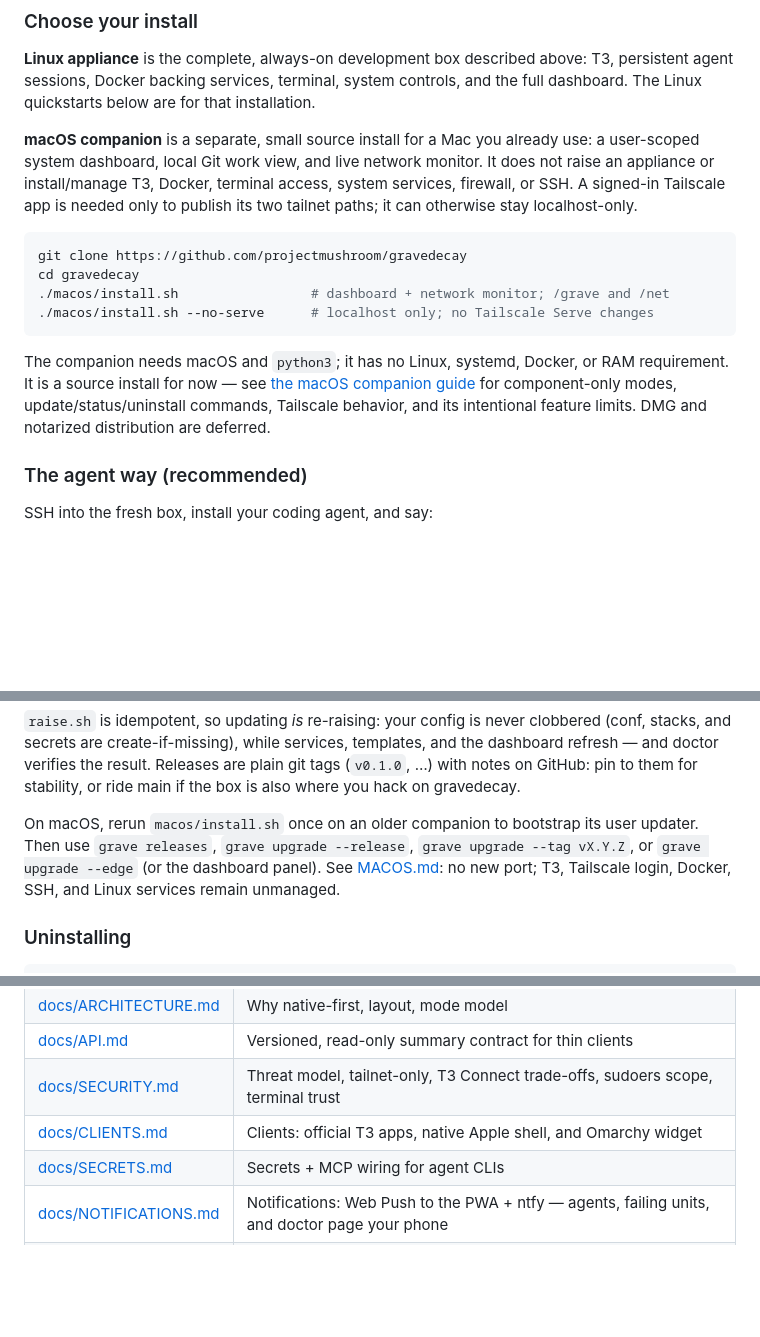
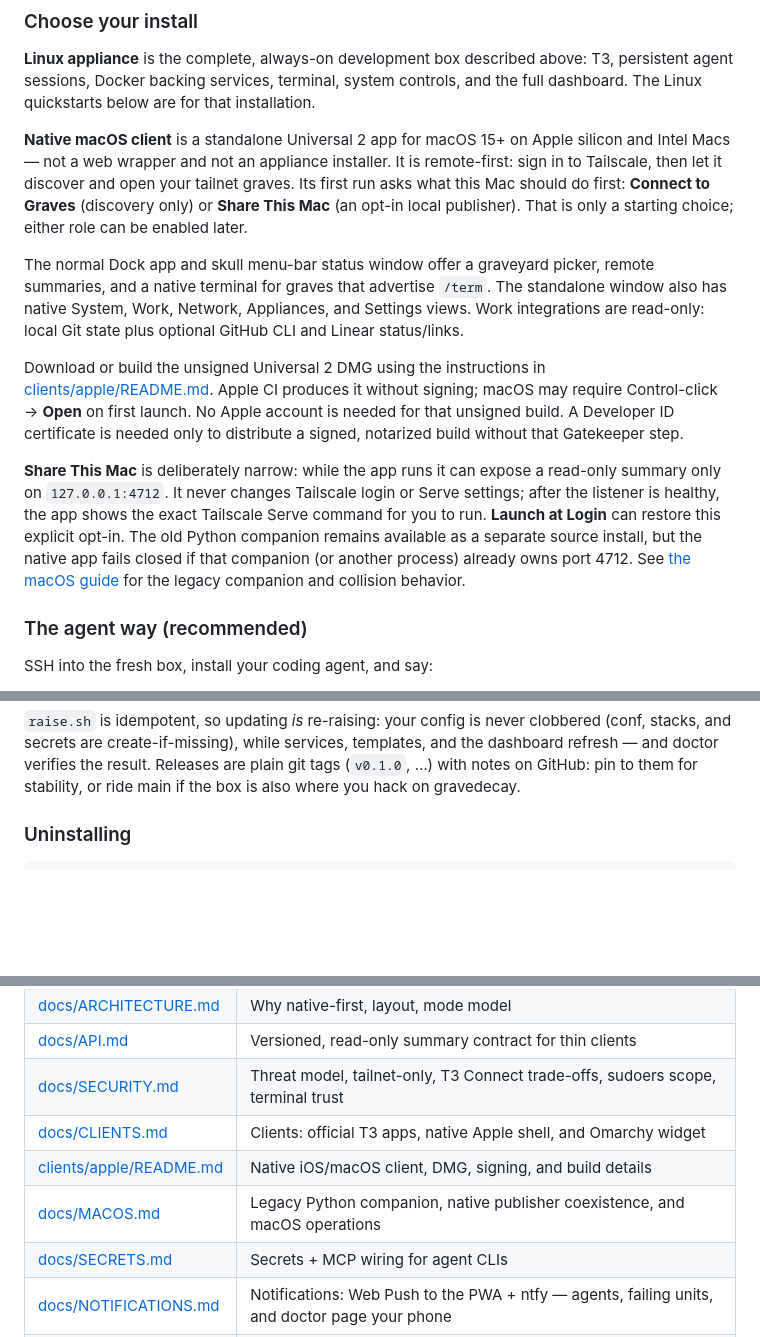
Before and after one commit to projectmushroom/gravedecay, a Markdown page: README.md, 3 parts joined by grey strips. Drawn GitHub-style; blank space fills up the shorter version.

Commit message:
docs: refresh native macos client overview

````diff
--- a/README.md
+++ b/README.md
@@ -79,24 +79,34 @@ above: T3, persistent agent sessions, Docker backing services, terminal,
 system controls, and the full dashboard. The Linux quickstarts below are for
 that installation.
 
-**macOS companion** is a separate, small source install for a Mac you already
-use: a user-scoped system dashboard, local Git work view, and live network monitor. It
-does not raise an appliance or install/manage T3, Docker, terminal access,
-system services, firewall, or SSH. A signed-in Tailscale app is needed only to
-publish its two tailnet paths; it can otherwise stay localhost-only.
+**Native macOS client** is a standalone Universal 2 app for macOS 15+ on
+Apple silicon and Intel Macs — not a web wrapper and not an appliance
+installer. It is remote-first: sign in to Tailscale, then let it discover and
+open your tailnet graves. Its first run asks what this Mac should do first:
+**Connect to Graves** (discovery only) or **Share This Mac** (an opt-in local
+publisher). That is only a starting choice; either role can be enabled later.
 
-```sh
-git clone https://github.com/projectmushroom/gravedecay
-cd gravedecay
-./macos/install.sh                 # dashboard + network monitor; /grave and /net
-./macos/install.sh --no-serve      # localhost only; no Tailscale Serve changes
-```
+The normal Dock app and skull menu-bar status window offer a graveyard picker,
+remote summaries, and a native terminal for graves that advertise `/term`.
+The standalone window also has native System, Work, Network, Appliances, and
+Settings views. Work integrations are read-only: local Git state plus optional
+GitHub CLI and Linear status/links.
 
-The companion needs macOS and `python3`; it has no Linux, systemd, Docker, or
-RAM requirement. It is a source install for now — see [the macOS companion
-guide](docs/MACOS.md) for component-only modes, update/status/uninstall
-commands, Tailscale behavior, and its intentional feature limits. DMG and
-notarized distribution are deferred.
+Download or build the unsigned Universal 2 DMG using the instructions in
+[clients/apple/README.md](clients/apple/README.md). Apple CI produces it
+without signing; macOS may require Control-click → **Open** on first launch.
+No Apple account is needed for that unsigned build. A Developer ID certificate
+is needed only to distribute a signed, notarized build without that Gatekeeper
+step.
+
+**Share This Mac** is deliberately narrow: while the app runs it can expose a
+read-only summary only on `127.0.0.1:4712`. It never changes Tailscale login or
+Serve settings; after the listener is healthy, the app shows the exact
+Tailscale Serve command for you to run. **Launch at Login** can restore this
+explicit opt-in. The old Python companion remains available as a separate
+source install, but the native app fails closed if that companion (or another
+process) already owns port 4712. See [the macOS guide](docs/MACOS.md) for the
+legacy companion and collision behavior.
 
 ### The agent way (recommended)
 
@@ -186,12 +196,6 @@ clobbered (conf, stacks, and secrets are create-if-missing), while services,
 templates, and the dashboard refresh — and doctor verifies the result.
 Releases are plain git tags (`v0.1.0`, …) with notes on GitHub: pin to them
 for stability, or ride main if the box is also where you hack on gravedecay.
-
-On macOS, rerun `macos/install.sh` once on an older companion to bootstrap its
-user updater. Then use `grave releases`, `grave upgrade --release`, `grave
-upgrade --tag vX.Y.Z`, or `grave upgrade --edge` (or the dashboard panel).
-See [MACOS.md](docs/MACOS.md): no new port; T3, Tailscale login, Docker, SSH,
-and Linux services remain unmanaged.
 
 ### Uninstalling
 
@@ -502,6 +506,8 @@ is in `docs/SECRETS.md`.
 | [docs/API.md](docs/API.md) | Versioned, read-only summary contract for thin clients |
 | [docs/SECURITY.md](docs/SECURITY.md) | Threat model, tailnet-only, T3 Connect trade-offs, sudoers scope, terminal trust |
 | [docs/CLIENTS.md](docs/CLIENTS.md) | Clients: official T3 apps, native Apple shell, and Omarchy widget |
+| [clients/apple/README.md](clients/apple/README.md) | Native iOS/macOS client, DMG, signing, and build details |
+| [docs/MACOS.md](docs/MACOS.md) | Legacy Python companion, native publisher coexistence, and macOS operations |
 | [docs/SECRETS.md](docs/SECRETS.md) | Secrets + MCP wiring for agent CLIs |
 | [docs/NOTIFICATIONS.md](docs/NOTIFICATIONS.md) | Notifications: Web Push to the PWA + ntfy — agents, failing units, and doctor page your phone |
 | [docs/PORTS.md](docs/PORTS.md) | Every port, documented or it doesn't exist |
````
Also changed, not shown: docs/MACOS.md (+2 -2 lines).
